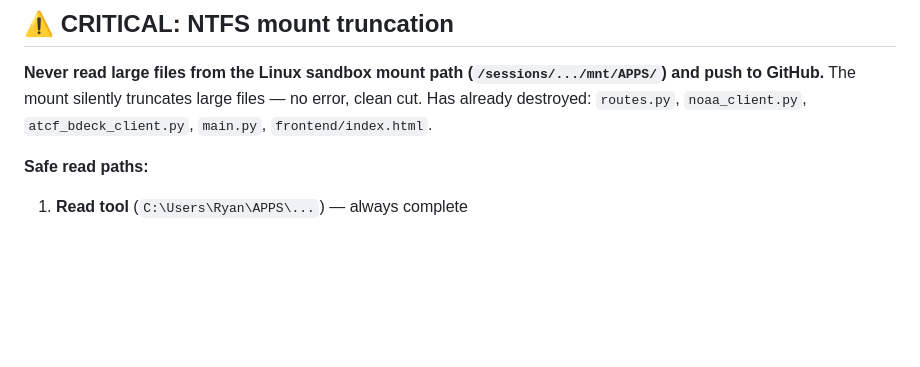
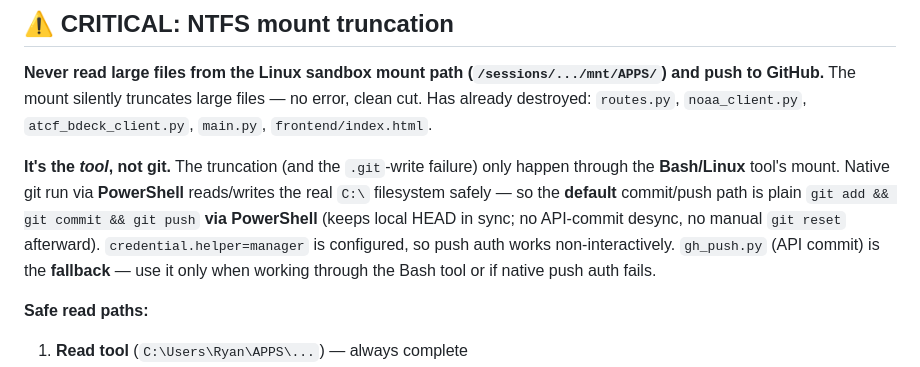
Before and after one commit to oldreaverg-lang/StormDPS, a Markdown page: CLAUDE.md, the part around the change. Rendered like a GitHub page; blank space fills up the shorter version.

Commit message:
docs(CLAUDE): clarify git workflow - native PowerShell git is the default
The NTFS truncation / .git-write problem is specific to the Bash/Linux
sandbox mount, not git itself. Native git via PowerShell reads/writes the
real C:\ filesystem and keeps local HEAD in sync (no API-commit desync,
no manual reset). gh_push.py (API commit) is now the documented fallback.

Co-Authored-By: Claude Opus 4.8 <noreply@anthropic.com>

```diff
--- a/CLAUDE.md
+++ b/CLAUDE.md
@@ -16,6 +16,8 @@
 ## ⚠️ CRITICAL: NTFS mount truncation
 
 **Never read large files from the Linux sandbox mount path (`/sessions/.../mnt/APPS/`) and push to GitHub.** The mount silently truncates large files — no error, clean cut. Has already destroyed: `routes.py`, `noaa_client.py`, `atcf_bdeck_client.py`, `main.py`, `frontend/index.html`.
+
+**It's the *tool*, not git.** The truncation (and the `.git`-write failure) only happen through the **Bash/Linux** tool's mount. Native git run via **PowerShell** reads/writes the real `C:\` filesystem safely — so the **default** commit/push path is plain `git add && git commit && git push` **via PowerShell** (keeps local HEAD in sync; no API-commit desync, no manual `git reset` afterward). `credential.helper=manager` is configured, so push auth works non-interactively. `gh_push.py` (API commit) is the **fallback** — use it only when working through the Bash tool or if native push auth fails.
 
 **Safe read paths:**
 1. **Read tool** (`C:\Users\Ryan\APPS\...`) — always complete
```
